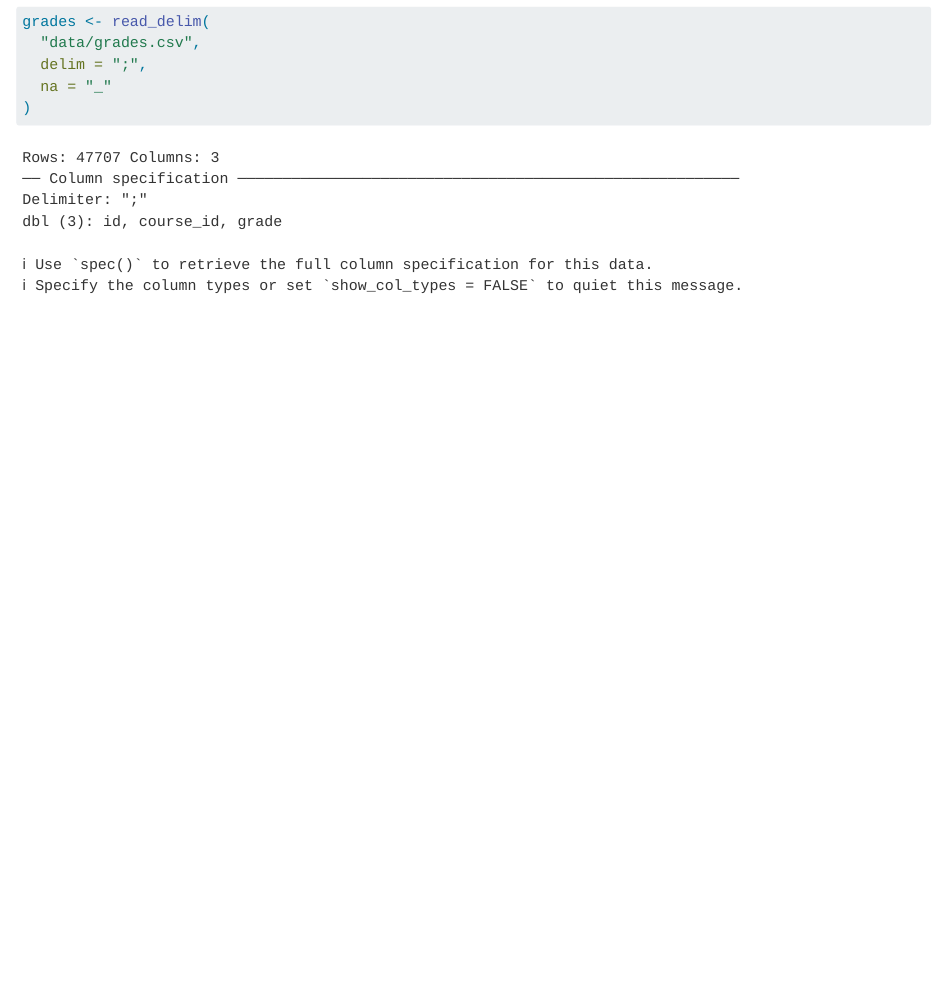
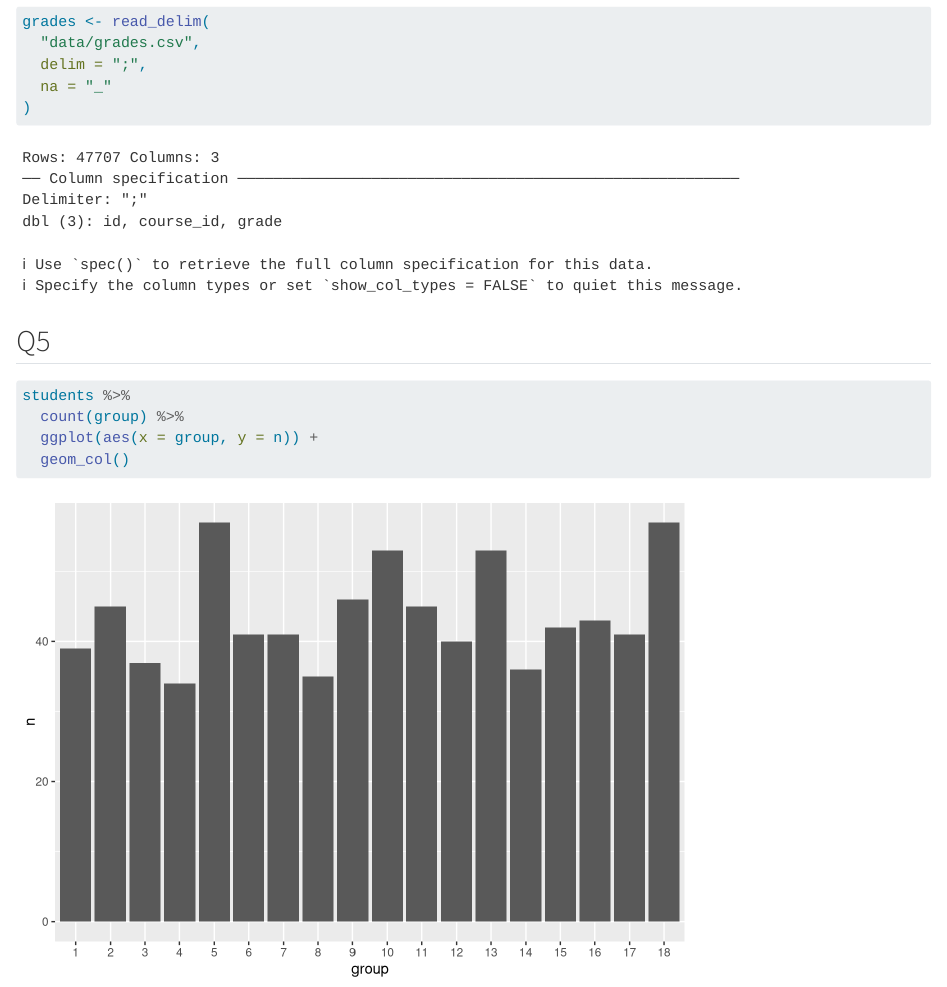
Before and after one commit to Byxac/grades, a Quarto document (PERRY.qmd): the page in a window 1100 px wide, from 1950 px down. Rendered offline with R 4.5, knitr and Pandoc in place of Quarto, with nearby package versions; some code elsewhere in the file could not run offline.

Commit message:
Question 5

````diff
--- a/PERRY.qmd
+++ b/PERRY.qmd
@@ -59,3 +59,11 @@ grades <- read_delim(
   na = "_"
 )
 ```
+
+## Q5
+```{r}
+students %>%
+  count(group) %>%
+  ggplot(aes(x = group, y = n)) +
+  geom_col()
+```
````
